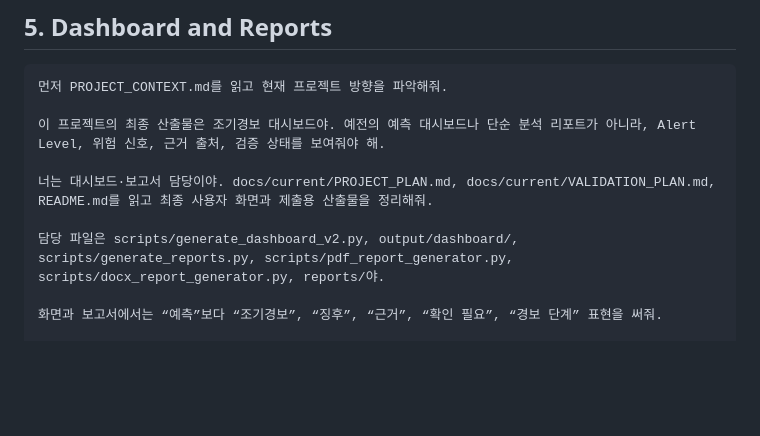
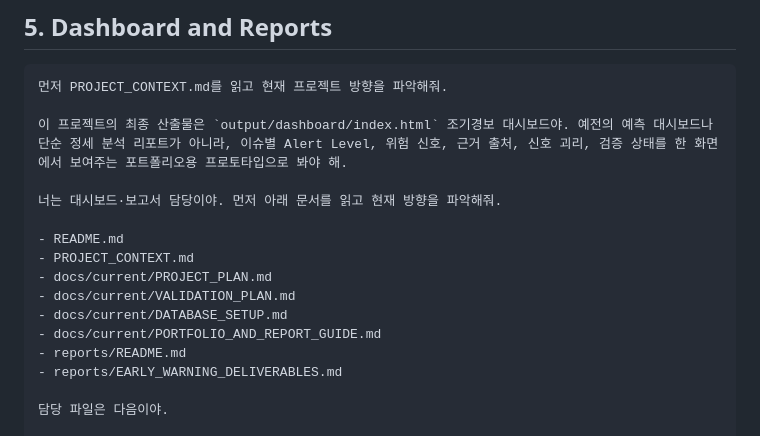
Before and after one commit to heartyhong2002-png/international-analysis, a Markdown page: docs/SESSION_PROMPTS.md, the part around one of its changes. Rendered like a GitHub page; blank space fills up the shorter version.

Commit message:
docs: expand dashboard report session prompt

````diff
--- a/docs/SESSION_PROMPTS.md
+++ b/docs/SESSION_PROMPTS.md
@@ -71,11 +71,18 @@ DB, 대시보드, LLM 산식 파일은 직접 수정하지 말고 필요한 변
 ```text
 먼저 PROJECT_CONTEXT.md를 읽고 현재 프로젝트 방향을 파악해줘.
 
-이 프로젝트의 최종 산출물은 조기경보 대시보드야. 예전의 예측 대시보드나 단순 분석 리포트가 아니라, Alert Level, 위험 신호, 근거 출처, 검증 상태를 보여줘야 해.
+이 프로젝트의 최종 산출물은 `output/dashboard/index.html` 조기경보 대시보드야. 예전의 예측 대시보드나 단순 정세 분석 리포트가 아니라, 이슈별 Alert Level, 위험 신호, 근거 출처, 신호 괴리, 검증 상태를 한 화면에서 보여주는 포트폴리오용 프로토타입으로 봐야 해.
 
-너는 대시보드·보고서 담당이야. docs/current/PROJECT_PLAN.md, docs/current/VALIDATION_PLAN.md, README.md를 읽고 최종 사용자 화면과 제출용 산출물을 정리해줘.
+너는 대시보드·보고서 담당이야. 먼저 아래 문서를 읽고 현재 방향을 파악해줘.
 
-담당 파일은 scripts/generate_dashboard_v2.py, output/dashboard/, scripts/generate_reports.py, scripts/pdf_report_generator.py, scripts/docx_report_generator.py, reports/야.
+- README.md
+- PROJECT_CONTEXT.md
+- docs/current/PROJECT_PLAN.md
+- docs/current/VALIDATION_PLAN.md
+- docs/current/DATABASE_SETUP.md
+- docs/current/PORTFOLIO_AND_REPORT_GUIDE.md
+- reports/README.md
+- reports/EARLY_WARNING_DELIVERABLES.md
 
-화면과 보고서에서는 “예측”보다 “조기경보”, “징후”, “근거”, “확인 필요”, “경보 단계” 표현을 써줘.
+담당 파일은 다음이야.
 
````
Also changed, not shown: other parts of docs/SESSION_PROMPTS.md (+69 -1 lines).
